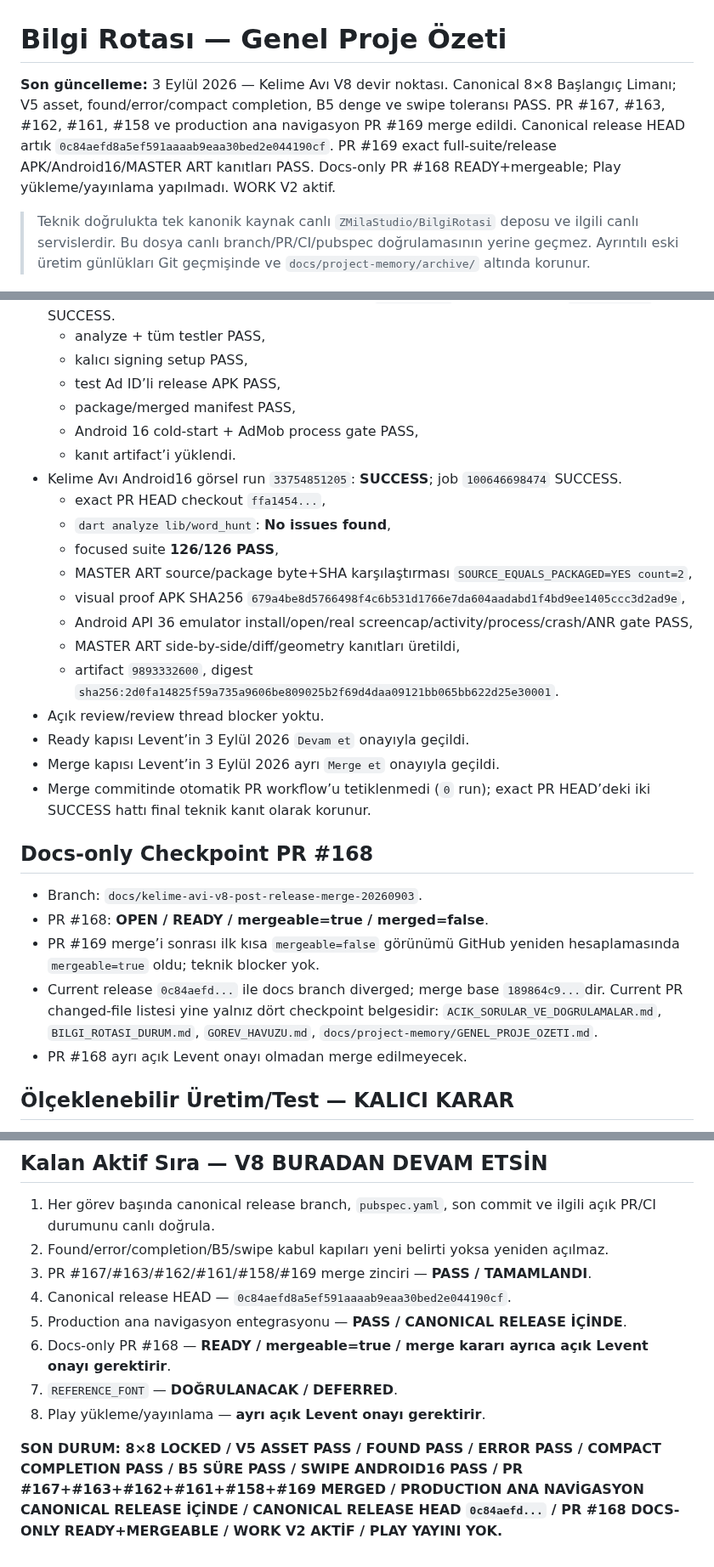
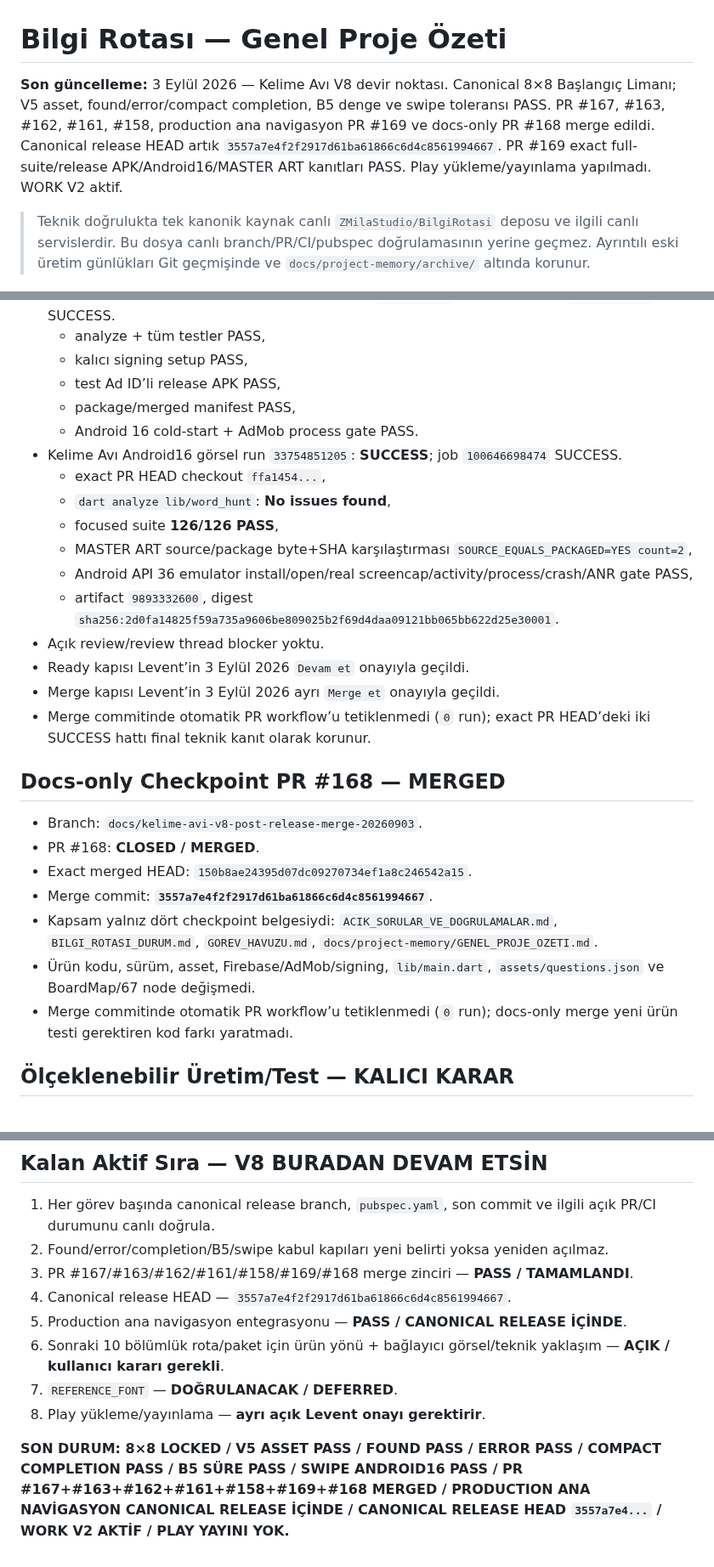
Before and after one commit to LeventuA/BilgiRotasi, a Markdown page: docs/project-memory/GENEL_PROJE_OZETI.md, 3 parts joined by grey strips. Shown at 85% size. Rendered like a GitHub page.

Commit message:
docs(kelime-avi): finalize V8 release checkpoint

```diff
--- a/docs/project-memory/GENEL_PROJE_OZETI.md
+++ b/docs/project-memory/GENEL_PROJE_OZETI.md
@@ -1,6 +1,6 @@
 # Bilgi Rotası — Genel Proje Özeti
 
-**Son güncelleme:** 3 Eylül 2026 — Kelime Avı V8 devir noktası. Canonical 8×8 Başlangıç Limanı; V5 asset, found/error/compact completion, B5 denge ve swipe toleransı PASS. PR #167, #163, #162, #161, #158 ve production ana navigasyon PR #169 merge edildi. Canonical release HEAD artık `0c84aefd8a5ef591aaaab9eaa30bed2e044190cf`. PR #169 exact full-suite/release APK/Android16/MASTER ART kanıtları PASS. Docs-only PR #168 READY+mergeable; Play yükleme/yayınlama yapılmadı. WORK V2 aktif.
+**Son güncelleme:** 3 Eylül 2026 — Kelime Avı V8 devir noktası. Canonical 8×8 Başlangıç Limanı; V5 asset, found/error/compact completion, B5 denge ve swipe toleransı PASS. PR #167, #163, #162, #161, #158, production ana navigasyon PR #169 ve docs-only PR #168 merge edildi. Canonical release HEAD artık `3557a7e4f2f2917d61ba61866c6d4c8561994667`. PR #169 exact full-suite/release APK/Android16/MASTER ART kanıtları PASS. Play yükleme/yayınlama yapılmadı. WORK V2 aktif.
 
 > Teknik doğrulukta tek kanonik kaynak canlı `ZMilaStudio/BilgiRotasi` deposu ve ilgili canlı servislerdir. Bu dosya canlı branch/PR/CI/pubspec doğrulamasının yerine geçmez. Ayrıntılı eski üretim günlükları Git geçmişinde ve `docs/project-memory/archive/` altında korunur.
 
@@ -131,29 +134,28 @@
   - kalıcı signing setup PASS,
   - test Ad ID’li release APK PASS,
   - package/merged manifest PASS,
-  - Android 16 cold-start + AdMob process gate PASS,
-  - kanıt artifact’i yüklendi.
+  - Android 16 cold-start + AdMob process gate PASS.
 - Kelime Avı Android16 görsel run `33754851205`: **SUCCESS**; job `100646698474` SUCCESS.
   - exact PR HEAD checkout `ffa1454...`,
   - `dart analyze lib/word_hunt`: **No issues found**,
   - focused suite **126/126 PASS**,
   - MASTER ART source/package byte+SHA karşılaştırması `SOURCE_EQUALS_PACKAGED=YES count=2`,
-  - visual proof APK SHA256 `679a4be8d5766498f4c6b531d1766e7da604aadabd1f4bd9ee1405ccc3d2ad9e`,
   - Android API 36 emulator install/open/real screencap/activity/process/crash/ANR gate PASS,
-  - MASTER ART side-by-side/diff/geometry kanıtları üretildi,
   - artifact `9893332600`, digest `sha256:2d0fa14825f59a735a9606be809025b2f69d4daa09121bb065bb622d25e30001`.
 - Açık review/review thread blocker yoktu.
 - Ready kapısı Levent’in 3 Eylül 2026 `Devam et` onayıyla geçildi.
 - Merge kapısı Levent’in 3 Eylül 2026 ayrı `Merge et` onayıyla geçildi.
 - Merge commitinde otomatik PR workflow’u tetiklenmedi (`0` run); exact PR HEAD’deki iki SUCCESS hattı final teknik kanıt olarak korunur.
 
-## Docs-only Checkpoint PR #168
+## Docs-only Checkpoint PR #168 — MERGED
 
 - Branch: `docs/kelime-avi-v8-post-release-merge-20260903`.
-- PR #168: **OPEN / READY / mergeable=true / merged=false**.
-- PR #169 merge’i sonrası ilk kısa `mergeable=false` görünümü GitHub yeniden hesaplamasında `mergeable=true` oldu; teknik blocker yok.
-- Current release `0c84aefd...` ile docs branch diverged; merge base `189864c9...`dir. Current PR changed-file listesi yine yalnız dört checkpoint belgesidir: `ACIK_SORULAR_VE_DOGRULAMALAR.md`, `BILGI_ROTASI_DURUM.md`, `GOREV_HAVUZU.md`, `docs/project-memory/GENEL_PROJE_OZETI.md`.
-- PR #168 ayrı açık Levent onayı olmadan merge edilmeyecek.
+- PR #168: **CLOSED / MERGED**.
+- Exact merged HEAD: `150b8ae24395d07dc09270734ef1a8c246542a15`.
+- Merge commit: **`3557a7e4f2f2917d61ba61866c6d4c8561994667`**.
+- Kapsam yalnız dört checkpoint belgesiydi: `ACIK_SORULAR_VE_DOGRULAMALAR.md`, `BILGI_ROTASI_DURUM.md`, `GOREV_HAVUZU.md`, `docs/project-memory/GENEL_PROJE_OZETI.md`.
+- Ürün kodu, sürüm, asset, Firebase/AdMob/signing, `lib/main.dart`, `assets/questions.json` ve BoardMap/67 node değişmedi.
+- Merge commitinde otomatik PR workflow’u tetiklenmedi (`0` run); docs-only merge yeni ürün testi gerektiren kod farkı yaratmadı.
 
 ## Ölçeklenebilir Üretim/Test — KALICI KARAR
 
@@ -188,11 +190,11 @@
 
 1. Her görev başında canonical release branch, `pubspec.yaml`, son commit ve ilgili açık PR/CI durumunu canlı doğrula.
 2. Found/error/completion/B5/swipe kabul kapıları yeni belirti yoksa yeniden açılmaz.
-3. PR #167/#163/#162/#161/#158/#169 merge zinciri — **PASS / TAMAMLANDI**.
-4. Canonical release HEAD — `0c84aefd8a5ef591aaaab9eaa30bed2e044190cf`.
+3. PR #167/#163/#162/#161/#158/#169/#168 merge zinciri — **PASS / TAMAMLANDI**.
+4. Canonical release HEAD — `3557a7e4f2f2917d61ba61866c6d4c8561994667`.
 5. Production ana navigasyon entegrasyonu — **PASS / CANONICAL RELEASE İÇİNDE**.
-6. Docs-only PR #168 — **READY / mergeable=true / merge kararı ayrıca açık Levent onayı gerektirir**.
+6. Sonraki 10 bölümlük rota/paket için ürün yönü + bağlayıcı görsel/teknik yaklaşım — **AÇIK / kullanıcı kararı gerekli**.
 7. `REFERENCE_FONT` — **DOĞRULANACAK / DEFERRED**.
 8. Play yükleme/yayınlama — **ayrı açık Levent onayı gerektirir**.
 
-**SON DURUM: 8×8 LOCKED / V5 ASSET PASS / FOUND PASS / ERROR PASS / COMPACT COMPLETION PASS / B5 SÜRE PASS / SWIPE ANDROID16 PASS / PR #167+#163+#162+#161+#158+#169 MERGED / PRODUCTION ANA NAVİGASYON CANONICAL RELEASE İÇİNDE / CANONICAL RELEASE HEAD `0c84aefd...` / PR #168 DOCS-ONLY READY+MERGEABLE / WORK V2 AKTİF / PLAY YAYINI YOK.**
+**SON DURUM: 8×8 LOCKED / V5 ASSET PASS / FOUND PASS / ERROR PASS / COMPACT COMPLETION PASS / B5 SÜRE PASS / SWIPE ANDROID16 PASS / PR #167+#163+#162+#161+#158+#169+#168 MERGED / PRODUCTION ANA NAVİGASYON CANONICAL RELEASE İÇİNDE / CANONICAL RELEASE HEAD `3557a7e4...` / WORK V2 AKTİF / PLAY YAYINI YOK.**
```
Also changed, not shown: other parts of docs/project-memory/GENEL_PROJE_OZETI.md (+4 -1 lines).
